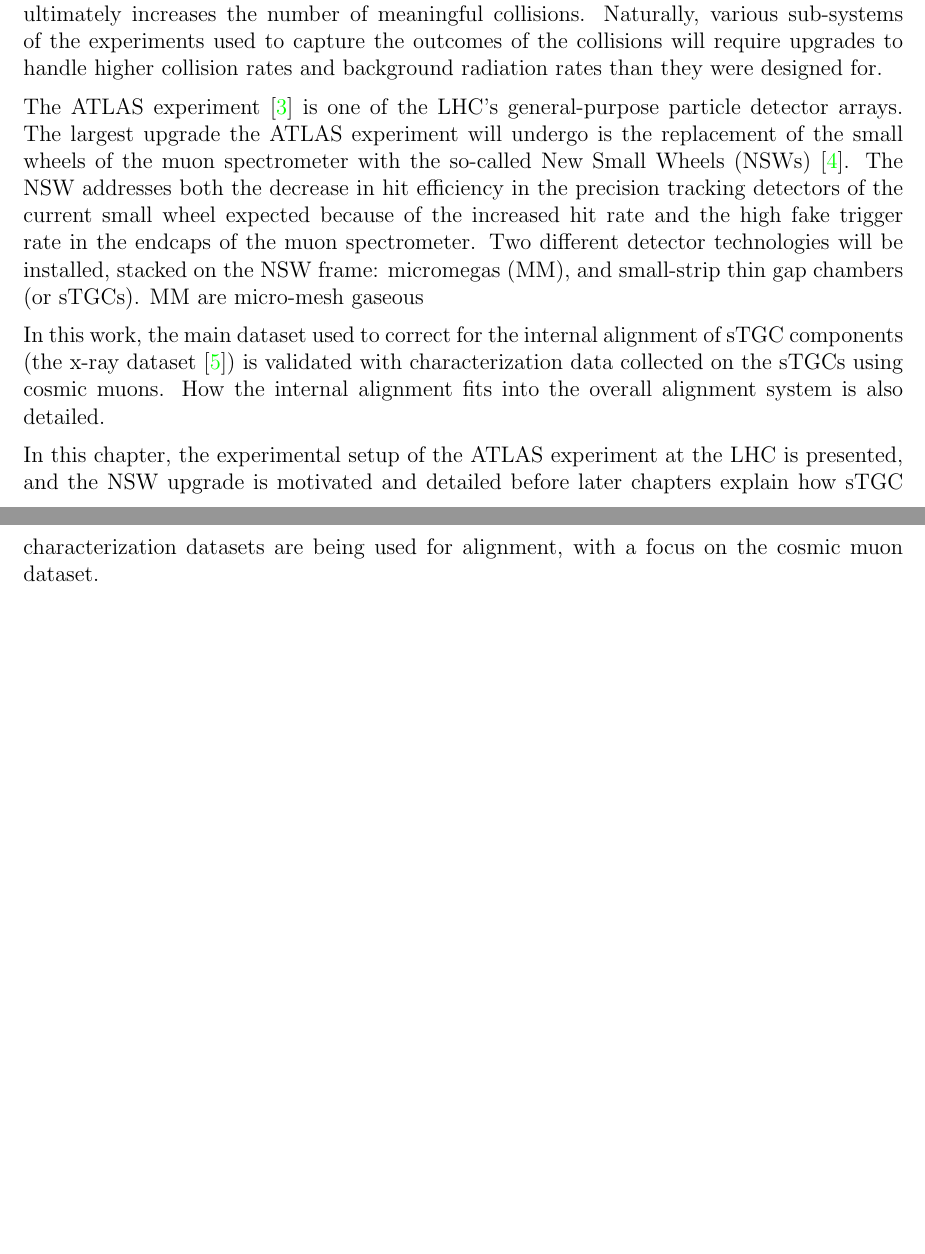
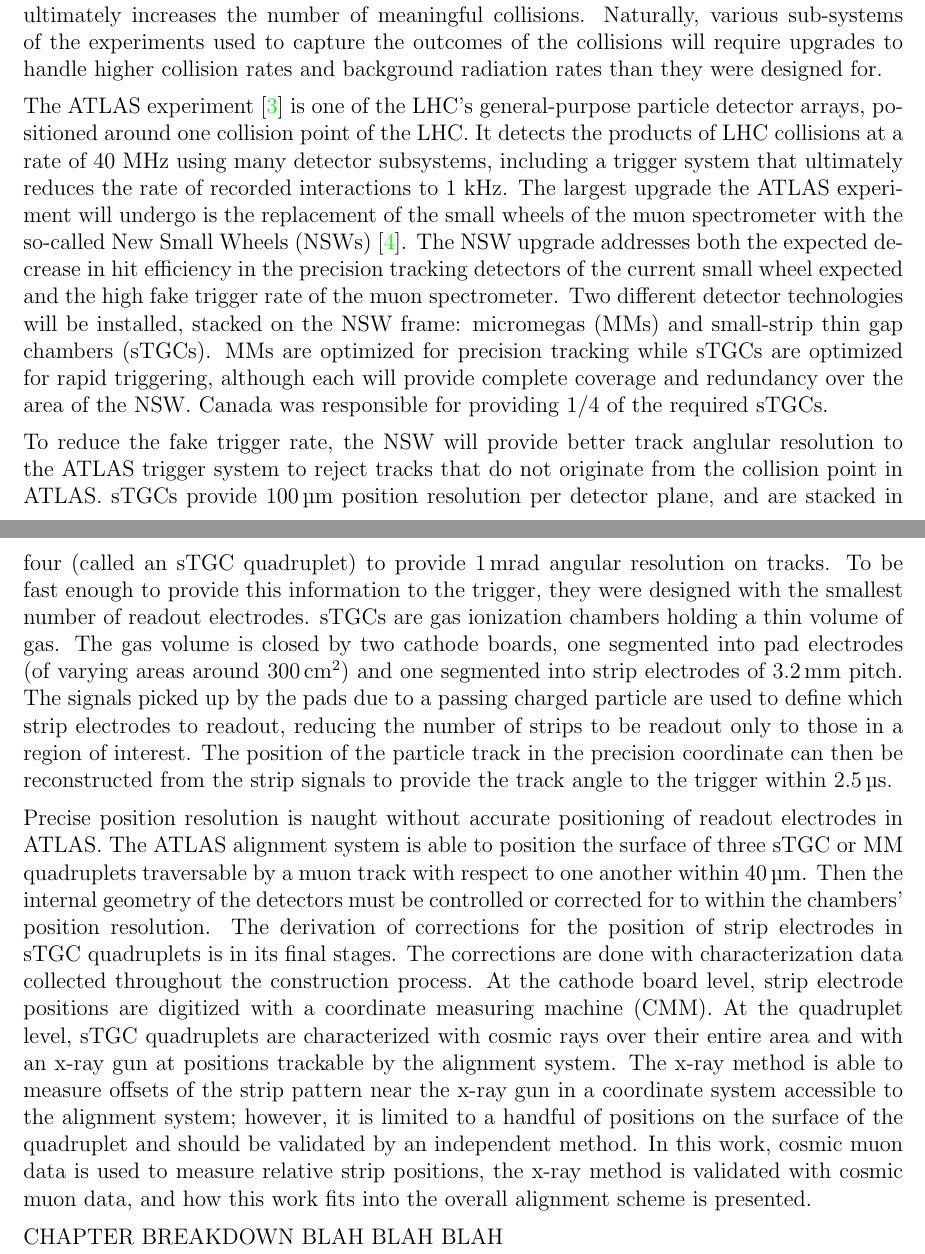
Before and after one commit to liaformenti/thesis, a LaTeX thesis (thesis.tex, which reads chapters/1_Introduction.tex): two parts of pages 9 and 10 of 75, joined at a grey line, cut so that both start at the same text, the shorter picture padded with empty space. Compiled offline with pdfLaTeX.

Commit message:
beefed up introduction

```diff
--- a/chapters/1_Introduction.tex
+++ b/chapters/1_Introduction.tex
@@ -20,9 +20,14 @@
 
 The High-Lumnosity Large Hadron Collider (HL-LHC) project was approved to combat the plateau in statistial gain of recording particle collisions at the LHC at CERN~\cite{hl_lhc_tdr}. Being the most energetic particle accelerator, the LHC still offers unique physics opportunities for studying the Higgs and electroweak sectors of the standard model\cite{dainese_physics_2018}; if the study at the energy frontier is to continue, the LHC must go on. The HL-LHC upgrade aims to increase the luminosity of the LHC by up to a factor of 7 in the next 10 years, which ultimately increases the number of meaningful collisions. Naturally, various sub-systems of the experiments used to capture the outcomes of the collisions will require upgrades to handle higher collision rates and background radiation rates than they were designed for.
 
-The ATLAS experiment~\cite{collaboration_atlas_2008} is one of the LHC's general-purpose particle detector arrays. The largest upgrade the ATLAS experiment will undergo is the replacement of the small wheels of the muon spectrometer with the so-called New Small Wheels (NSWs)~\cite{nsw_tdr}. The NSW addresses both the decrease in hit efficiency in the precision tracking detectors of the current small wheel expected because of the increased hit rate and the high fake trigger rate in the endcaps of the muon spectrometer. Two different detector technologies will be installed, stacked on the NSW frame: micromegas (MM), and small-strip thin gap chambers (or sTGCs). MM are micro-mesh gaseous
+The ATLAS experiment~\cite{collaboration_atlas_2008} is one of the LHC's general-purpose particle detector arrays, positioned around one collision point of the LHC. It detects the products of LHC collisions at a rate of 40 MHz using many detector subsystems, including a trigger system that ultimately reduces the rate of recorded interactions to 1 kHz. The largest upgrade the ATLAS experiment will undergo is the replacement of the small wheels of the muon spectrometer with the so-called New Small Wheels (NSWs)~\cite{nsw_tdr}. The NSW upgrade addresses both the expected decrease in hit efficiency in the precision tracking detectors of the current small wheel expected and the high fake trigger rate of the muon spectrometer. Two different detector technologies will be installed, stacked on the NSW frame: micromegas (MMs) and small-strip thin gap chambers (sTGCs). MMs are optimized for precision tracking while sTGCs are optimized for rapid triggering, although each will provide complete coverage and redundancy over the area of the NSW. Canada was responsible for providing 1/4 of the required sTGCs.
 
-In this work, the main dataset used to correct for the internal alignment of sTGC components (the x-ray dataset~\cite{lefebvre_precision_2020}) is validated with characterization data collected on the sTGCs using cosmic muons. How the internal alignment fits into the overall alignment system is also detailed.
+To reduce the fake trigger rate, the NSW will provide better track anglular resolution to the ATLAS trigger system to reject tracks that do not originate from the collision point in ATLAS. sTGCs provide \SI{100}{\micro\meter} position resolution per detector plane, and are stacked in four (called an sTGC quadruplet) to provide \SI{1}{mrad} angular resolution on tracks. To be fast enough to provide this information to the trigger, they were designed with the smallest number of readout electrodes. sTGCs are gas ionization chambers holding a thin volume of gas. The gas volume is closed by two cathode boards, one segmented into pad electrodes (of varying areas around \SI{300}{\centi\meter\squared}) and one segmented into strip electrodes of \SI{3.2}{mm} pitch. The signals picked up by the pads due to a passing charged particle are used to define which strip electrodes to readout, reducing the number of strips to be readout only to those in a region of interest. The position of the particle track in the precision coordinate can then be reconstructed from the strip signals to provide the track angle to the trigger within \SI{2.5}{\micro\second}.
 
-In this chapter, the experimental setup of the ATLAS experiment at the LHC is presented, and the NSW upgrade is motivated and detailed before later chapters explain how sTGC characterization datasets are being used for alignment, with a focus on the cosmic muon dataset.
-%TODO : Beef this up
+% Both needed to provide position resolution better than \SI{100}{\micro\meter} per detector plane all incident angles and fast, efficient response in a high rate environment. MM are micro-mesh gaseous structures with \SI{100}{ns} response times and excellent position resolution for precision tracking. sTGCs are gas ionization chambers optimized to provide a fast response and, when stacked, an angular resolution better than \SI{1}{mrad} with the smallest number of readout electrodes for rapid triggering. Together, they provide a completely redundant system
+
+Precise position resolution is naught without accurate positioning of readout electrodes in ATLAS. The ATLAS alignment system is able to position the surface of three sTGC or MM quadruplets traversable by a muon track with respect to one another within \SI{40}{\micro\meter}. Then the internal geometry of the detectors must be controlled or corrected for to within the chambers' position resolution. The derivation of corrections for the position of strip electrodes in sTGC quadruplets is in its final stages. The corrections are done with characterization data collected throughout the construction process. At the cathode board level, strip electrode positions are digitized with a coordinate measuring machine (CMM). At the quadruplet level, sTGC quadruplets are characterized with cosmic rays over their entire area and with an x-ray gun at positions trackable by the alignment system. The x-ray method is able to measure offsets of the strip pattern near the x-ray gun in a coordinate system accessible to the alignment system; however, it is limited to a handful of positions on the surface of the quadruplet and should be validated by an independent method. In this work, cosmic muon data is used to measure relative strip positions, the x-ray method is validated with cosmic muon data, and how this work fits into the overall alignment scheme is presented.
+
+CHAPTER BREAKDOWN BLAH BLAH BLAH
+
+% In this chapter, the experimental setup of the ATLAS experiment at the LHC is presented, and the NSW upgrade is motivated and detailed before later chapters explain how sTGC characterization datasets are being used for alignment, with a focus on the cosmic muon dataset.
```
Also changed, not shown: chapters/3_The_new_small_wheel.tex (+1 -1 lines).
